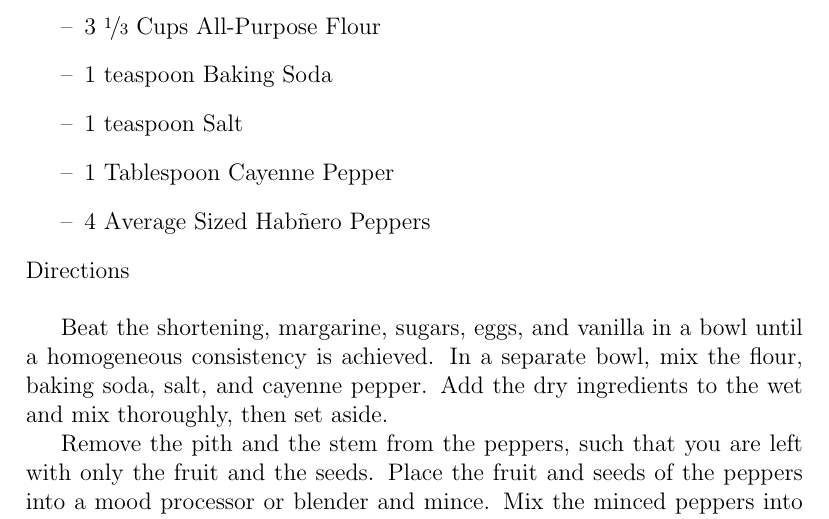
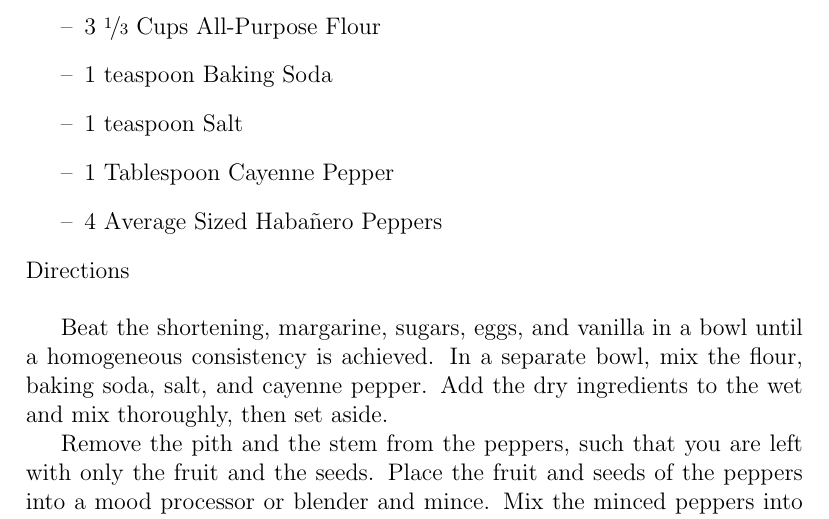
Before and after one commit to Tyler314/cookbook, a LaTeX document (cookbook.tex, which reads recipes/habanero_cookies.tex): part of page 5 of 5, cut so that both start at the same text. Compiled offline with pdfLaTeX; a LaTeX package or settings file that is missing is left out.

Commit message:
typo fixed

```diff
--- a/recipes/habanero_cookies.tex
+++ b/recipes/habanero_cookies.tex
@@ -10,7 +10,7 @@ Ingredients
 	\item 1 teaspoon Baking Soda
 	\item 1 teaspoon Salt
 	\item 1 Tablespoon Cayenne Pepper
-	\item 4 Average Sized Hab{\~{n}}ero Peppers
+	\item 4 Average Sized Haba{\~{n}}ero Peppers
 \end{itemize}
 
 \noindent
```
